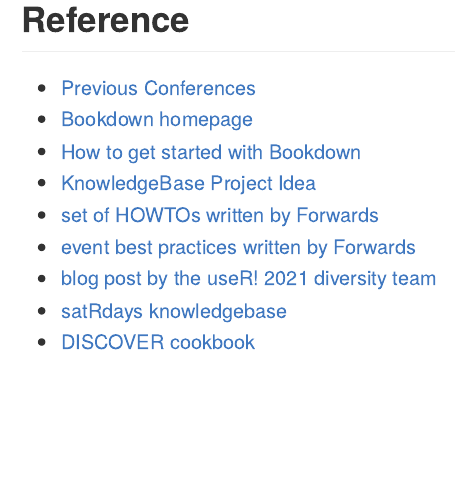
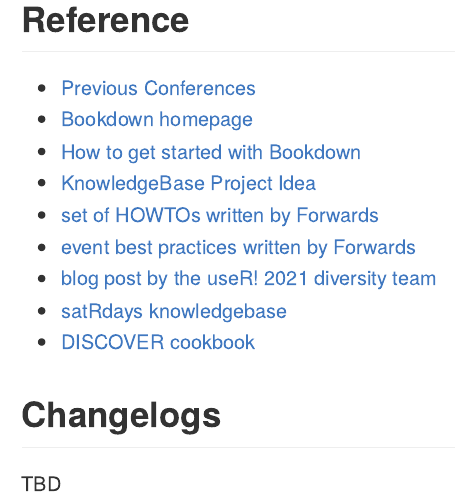
Before and after one commit to SangeetM/knowledgebase-dev, an R Markdown document (10-Appendix.Rmd): the page in a window 1100 px wide, from 120 px down. The pictures show the output file docs/10-Appendix.md that the author committed with the source, drawn offline in the style of GitHub.

Commit message:
testing fourth patch for deployment issue

```diff
--- a/10-Appendix.Rmd
+++ b/10-Appendix.Rmd
@@ -11,3 +11,7 @@
 * [blog post by the useR! 2021 diversity team](https://user2021.r-project.org/blog/2021/02/17/preparing-for-an-accessible-conference/)
 * [satRdays knowledgebase](https://knowledgebase.satrdays.org/)
 * [DISCOVER cookbook](https://discover-cookbook.numfocus.org/)
+
+## Changelogs
+
+TBD
```
Also changed, not shown: docs/10-Appendix.md, docs/reference-keys.txt, docs/search_index.json, 11 other files.
